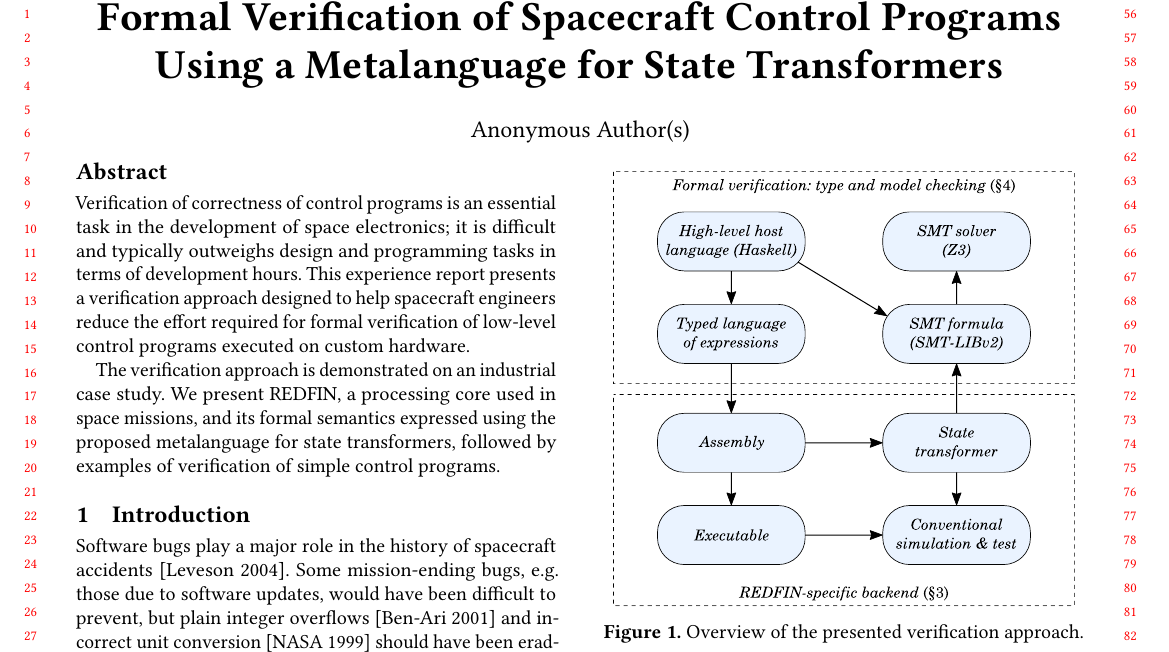
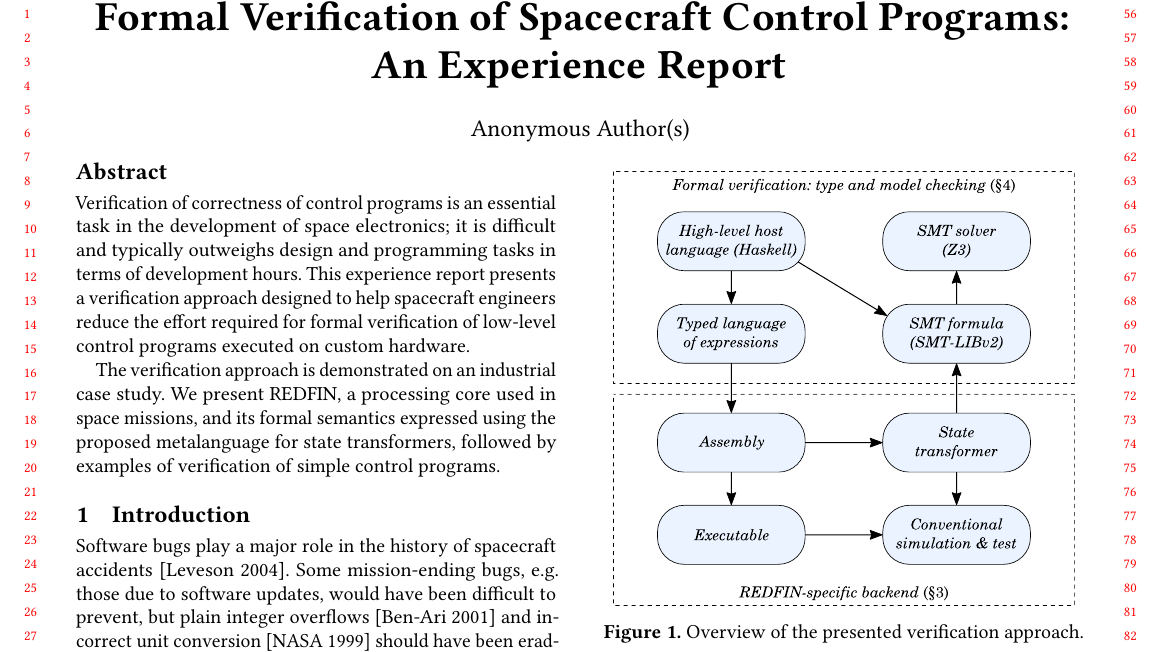
Before and after one commit to tuura/redfin, a LaTeX paper (paper/main.tex): part of page 1 of 7, cut so that both start at the same text. Compiled offline with pdfLaTeX.

Commit message:
Change title

```diff
--- a/paper/main.tex
+++ b/paper/main.tex
@@ -55,7 +55,7 @@
 \begin{document}
 
 \title[Formal Verification of Spacecraft Control Programs]{Formal Verification
-of Spacecraft Control Programs Using a Metalanguage for State Transformers}
+of Spacecraft Control Programs: An Experience Report}
 
 \author{Andrey Mokhov}
 \affiliation{
```
Also changed, not shown: paper/tex/related-work.tex (+1 -1 lines).
